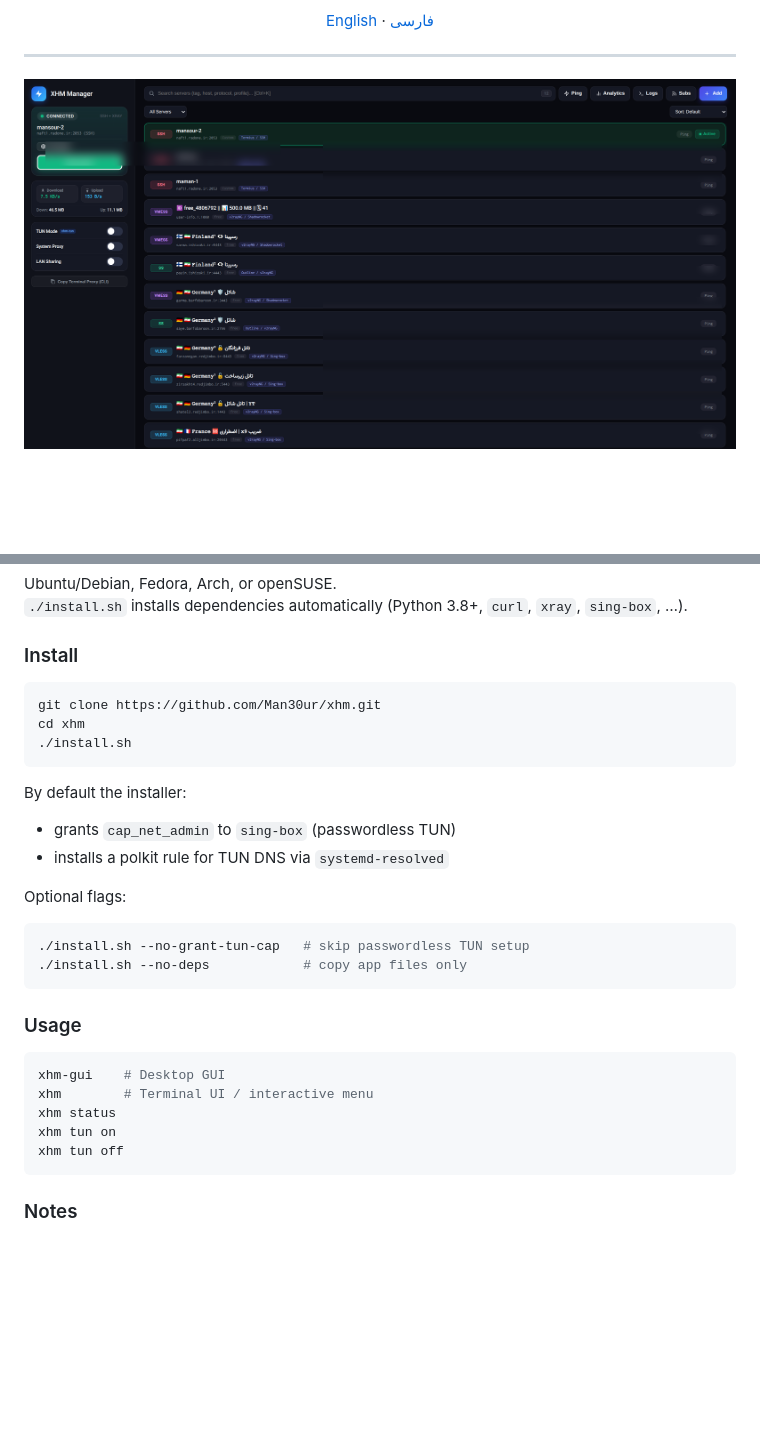
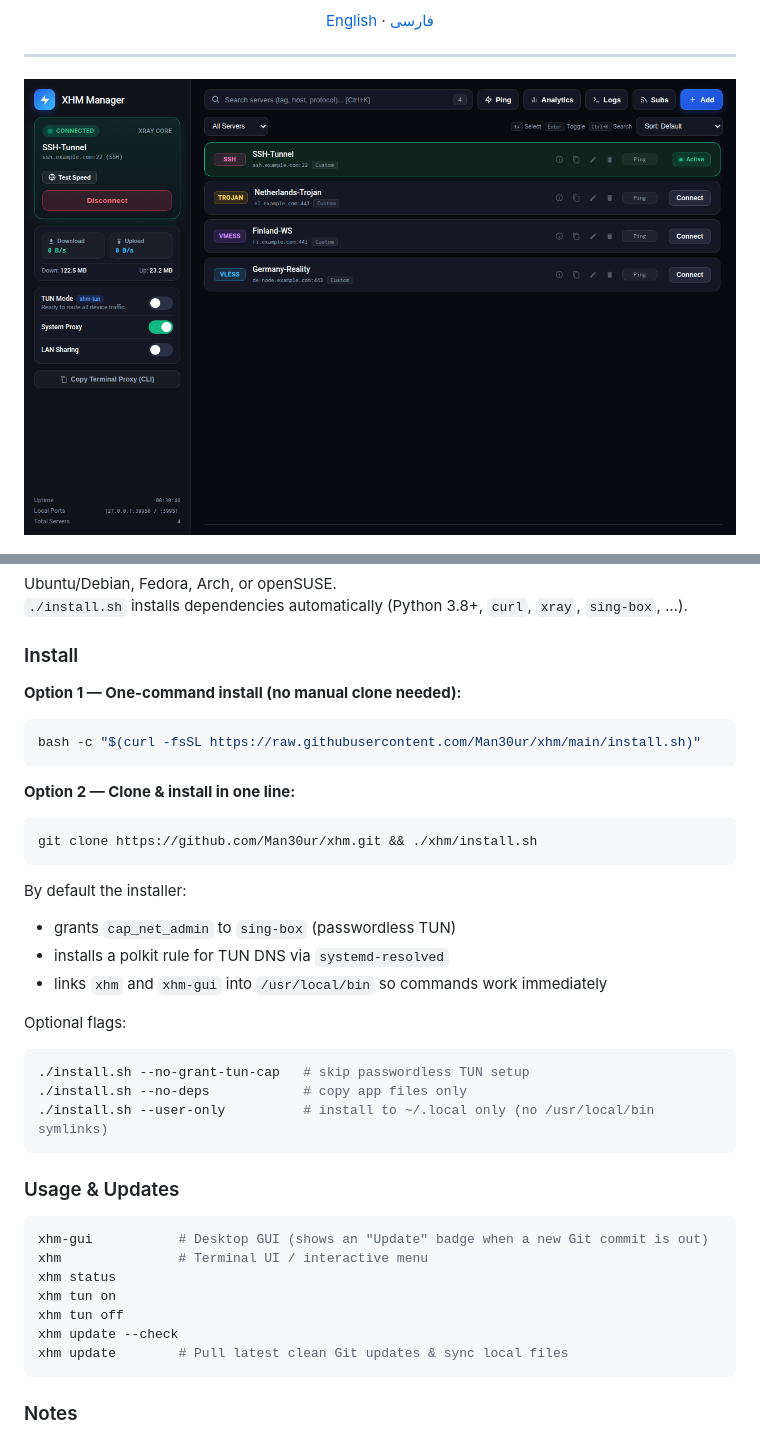
Before and after one commit to Man30ur/xhm, a Markdown page: README.md, 2 parts joined by grey strips. Drawn GitHub-style; pictures changed too: docs/screenshots/gui-dashboard.png; blank space fills up the shorter version.

Commit message:
feat: UI/UX overhaul, automatic Git update checker, and one-command installer

````diff
--- a/README.md
+++ b/README.md
@@ -50,29 +50,38 @@ Ubuntu/Debian, Fedora, Arch, or openSUSE.
 `./install.sh` installs dependencies automatically (Python 3.8+, `curl`, `xray`, `sing-box`, …).
 
 ### Install
+
+**Option 1 — One-command install (no manual clone needed):**
 ```bash
-git clone https://github.com/Man30ur/xhm.git
-cd xhm
-./install.sh
+bash -c "$(curl -fsSL https://raw.githubusercontent.com/Man30ur/xhm/main/install.sh)"
+```
+
+**Option 2 — Clone & install in one line:**
+```bash
+git clone https://github.com/Man30ur/xhm.git && ./xhm/install.sh
 ```
 
 By default the installer:
 - grants `cap_net_admin` to `sing-box` (passwordless TUN)
 - installs a polkit rule for TUN DNS via `systemd-resolved`
+- links `xhm` and `xhm-gui` into `/usr/local/bin` so commands work immediately
 
 Optional flags:
 ```bash
 ./install.sh --no-grant-tun-cap   # skip passwordless TUN setup
 ./install.sh --no-deps            # copy app files only
+./install.sh --user-only          # install to ~/.local only (no /usr/local/bin symlinks)
 ```
 
-### Usage
+### Usage & Updates
 ```bash
-xhm-gui    # Desktop GUI
-xhm        # Terminal UI / interactive menu
+xhm-gui           # Desktop GUI (shows an "Update" badge when a new Git commit is out)
+xhm               # Terminal UI / interactive menu
 xhm status
 xhm tun on
 xhm tun off
+xhm update --check
+xhm update        # Pull latest clean Git updates & sync local files
 ```
 
 ### Notes
````
Also changed, not shown: other parts of README.md (+15 -6 lines), AGENTS.md (added, +22 -0 lines), 10 other files.
